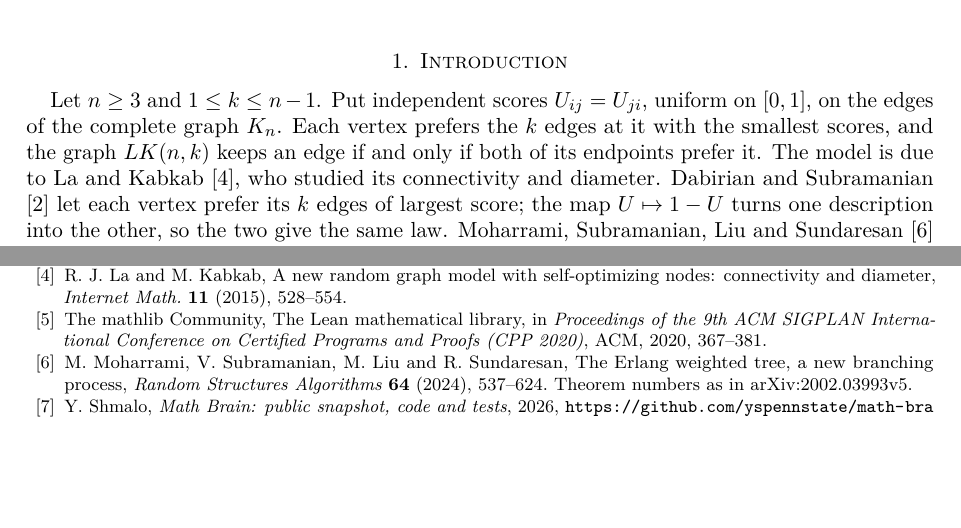
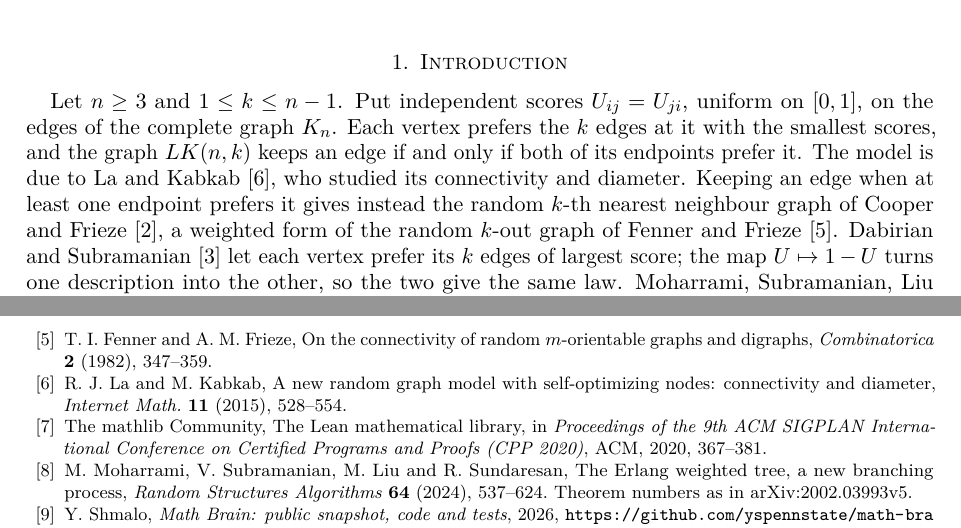
Before and after one commit to yspennstate/bilateral-preference-degree-limits, a LaTeX paper (paper/main.tex): two parts of pages 1 and 11 of 12 before the commit and two parts of pages 1 and 12 of 12 after it, joined at a grey line, cut so that both start at the same text, the shorter picture padded with empty space. Compiled offline with pdfLaTeX.

Commit message:
add references
Co-Authored-By: Claude Opus 5.5 <noreply@anthropic.com>

```diff
--- a/paper/main.tex
+++ b/paper/main.tex
@@ -41,7 +41,7 @@ In the bilateral preference random graph $LK(n,k)$ of La and Kabkab, independent
 
 \section{Introduction}\label{sec:intro}
 
-Let $n\ge3$ and $1\le k\le n-1$. Put independent scores $U_{ij}=U_{ji}$, uniform on $[0,1]$, on the edges of the complete graph $K_n$. Each vertex prefers the $k$ edges at it with the smallest scores, and the graph $LK(n,k)$ keeps an edge if and only if both of its endpoints prefer it. The model is due to La and Kabkab \cite{LK}, who studied its connectivity and diameter. Dabirian and Subramanian \cite{DS} let each vertex prefer its $k$ edges of largest score; the map $U\mapsto1-U$ turns one description into the other, so the two give the same law. Moharrami, Subramanian, Liu and Sundaresan \cite{EWT} study a finite model with independent exponential edge costs in which every vertex is willing to use its $d_i$ cheapest edges; when every $d_i$ equals $k$ this is again $LK(n,k)$, since only the order of the scores matters.
+Let $n\ge3$ and $1\le k\le n-1$. Put independent scores $U_{ij}=U_{ji}$, uniform on $[0,1]$, on the edges of the complete graph $K_n$. Each vertex prefers the $k$ edges at it with the smallest scores, and the graph $LK(n,k)$ keeps an edge if and only if both of its endpoints prefer it. The model is due to La and Kabkab \cite{LK}, who studied its connectivity and diameter. Keeping an edge when at least one endpoint prefers it gives instead the random $k$-th nearest neighbour graph of Cooper and Frieze \cite{CF95}, a weighted form of the random $k$-out graph of Fenner and Frieze \cite{FF82}. Dabirian and Subramanian \cite{DS} let each vertex prefer its $k$ edges of largest score; the map $U\mapsto1-U$ turns one description into the other, so the two give the same law. Moharrami, Subramanian, Liu and Sundaresan \cite{EWT} study a finite model with independent exponential edge costs in which every vertex is willing to use its $d_i$ cheapest edges; when every $d_i$ equals $k$ this is again $LK(n,k)$, since only the order of the scores matters.
 
 Fix a vertex $0$, the root, and let $D=D_{n,k}$ be its degree. The root keeps only edges it prefers, so $D\le k$. Dabirian and Subramanian show that
 \[
@@ -470,6 +472,8 @@ H.~Dabirian and V.~Subramanian, Connectivity of a family of bilateral preference
 \bibitem{MU21}
 L.~de~Moura and S.~Ullrich, The Lean~4 theorem prover and programming language, in \emph{Automated Deduction -- CADE~28}, Lecture Notes in Comput. Sci. \textbf{12699}, Springer, 2021, 625--635.
 
+\bibitem{FF82}
+T.~I.~Fenner and A.~M.~Frieze, On the connectivity of random $m$-orientable graphs and digraphs, \emph{Combinatorica} \textbf{2} (1982), 347--359.
 \bibitem{LK}
 R.~J.~La and M.~Kabkab, A new random graph model with self-optimizing nodes: connectivity and diameter, \emph{Internet Math.} \textbf{11} (2015), 528--554.
 
```
Also changed, not shown: paper/main.pdf, paper/main.tex (2 more changed lines).
